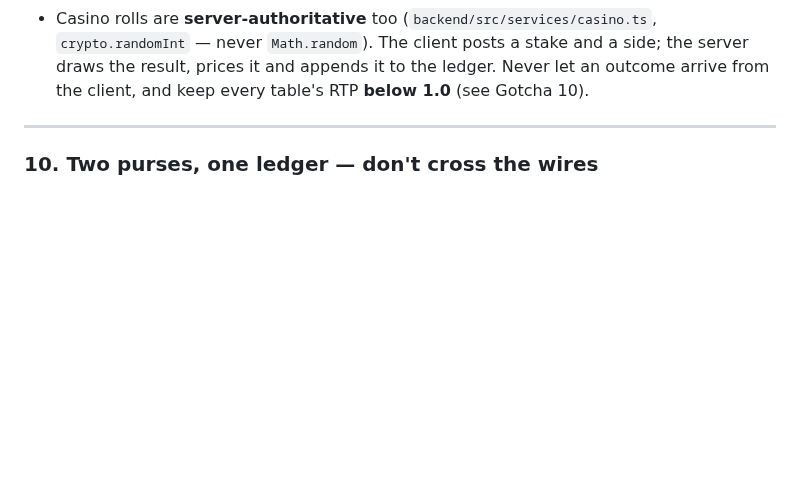
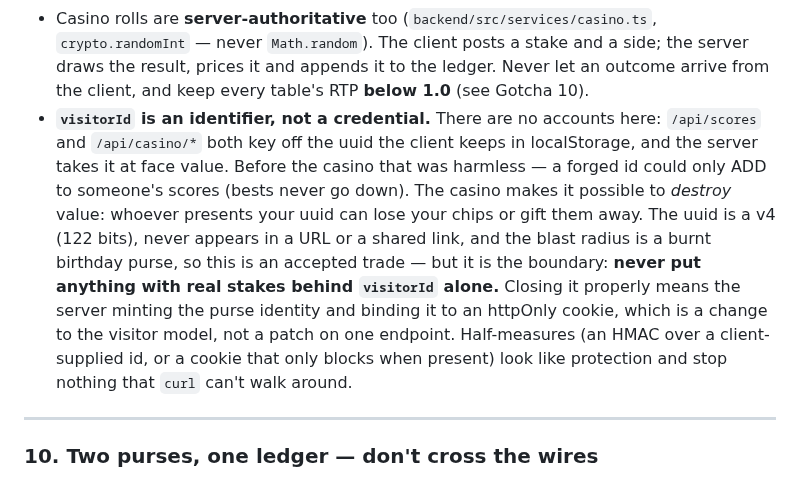
Before and after one commit to beekamai/happy-birthdays, a Markdown page: AGENTS.md, the part around the change. Drawn GitHub-style; blank space fills up the shorter version.

```diff
--- a/AGENTS.md
+++ b/AGENTS.md
@@ -185,6 +185,20 @@ before start** (`bun run build` → `bun run start`).
   The client posts a stake and a side; the server draws the result, prices it and
   appends it to the ledger. Never let an outcome arrive from the client, and keep
   every table's RTP **below 1.0** (see Gotcha 10).
+- **`visitorId` is an identifier, not a credential.** There are no accounts here:
+  `/api/scores` and `/api/casino/*` both key off the uuid the client keeps in
+  localStorage, and the server takes it at face value. Before the casino that was
+  harmless — a forged id could only ADD to someone's scores (bests never go
+  down). The casino makes it possible to *destroy* value: whoever presents your
+  uuid can lose your chips or gift them away. The uuid is a v4 (122 bits), never
+  appears in a URL or a shared link, and the blast radius is a burnt birthday
+  purse, so this is an accepted trade — but it is the boundary:
+  **never put anything with real stakes behind `visitorId` alone.** Closing it
+  properly means the server minting the purse identity and binding it to an
+  httpOnly cookie, which is a change to the visitor model, not a patch on one
+  endpoint. Half-measures (an HMAC over a client-supplied id, or a cookie that
+  only blocks when present) look like protection and stop nothing that `curl`
+  can't walk around.
 
 ---
 
```
Also changed, not shown: README.md (+12 -0 lines), docs/media/casino.png (added), 3 other files.
